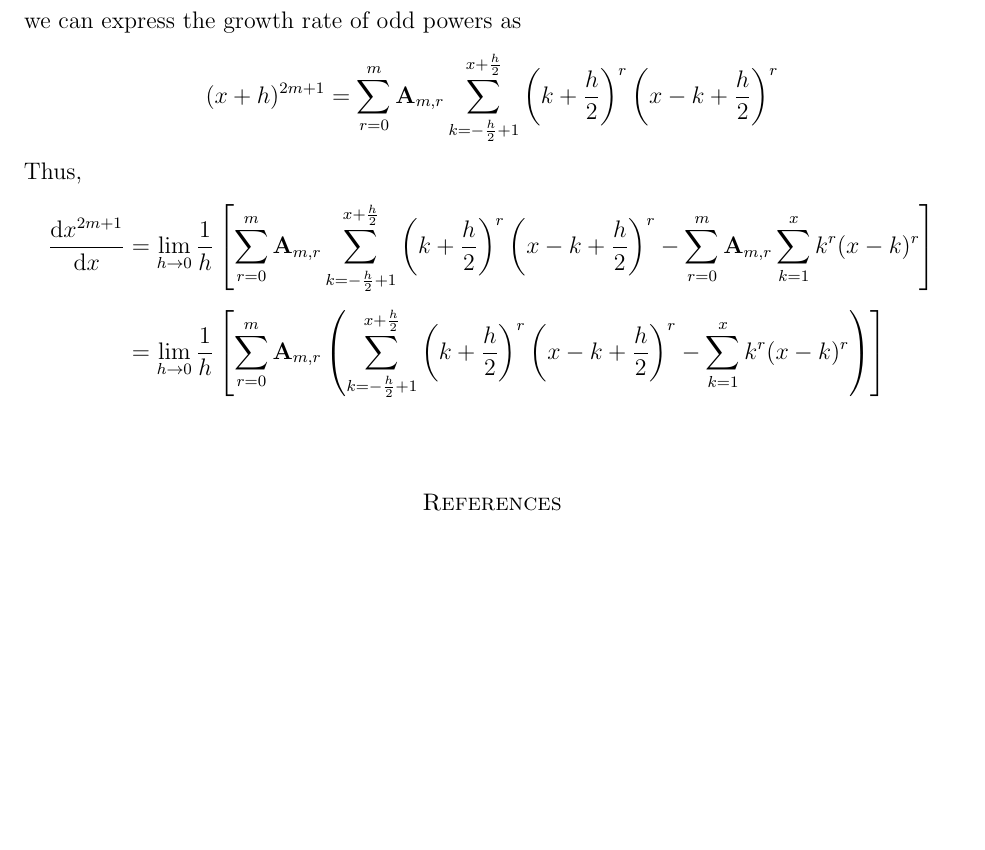
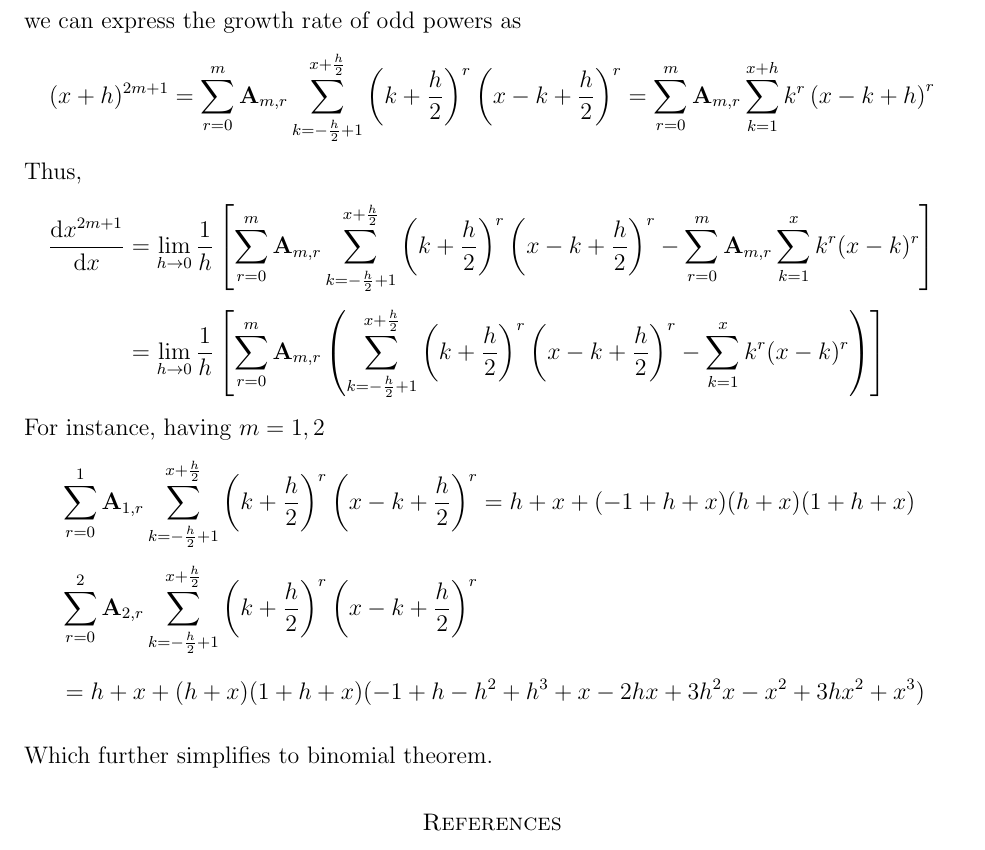
Before and after one commit to kolosovpetro/ANovelProofOfPowerRuleInCalculus, a LaTeX paper (src/ANovelProofOfPowerRuleInCalculus.tex, which reads src/sections/02_introduction.tex): part of page 3 of 3 before the commit and part of page 3 of 4 after it, cut so that both start at the same text, the shorter picture padded with empty space. Compiled offline with pdfLaTeX.

Commit message:
update formulae | mathematica programs

```diff
--- a/src/sections/02_introduction.tex
+++ b/src/sections/02_introduction.tex
@@ -52,12 +52,21 @@ where $\bernoulli{t}$ are Bernoulli numbers~\cite{bateman1953higher} such that $
 Therefore, by setting $a=-\frac{h}{2}$ in~\eqref{eq:odd-power-identity} we can express the growth rate of odd powers as
 \begin{align*}
 (x+h)
-    ^{2m+1} = \sum_{r=0}^{m} \coeffA{m}{r}
-    \sum_{k=-\frac{h}{2}+1}^{x+\frac{h}{2}} \left( k+\frac{h}{2} \right)^{r} \left(x-k+\frac{h}{2} \right)^{r}
+    ^{2m+1}
+    = \sum_{r=0}^{m} \coeffA{m}{r} \sum_{k=-\frac{h}{2}+1}^{x+\frac{h}{2}} \left( k+\frac{h}{2} \right)^{r} \left(x-k+\frac{h}{2} \right)^{r}
+    = \sum_{r=0}^{m} \coeffA{m}{r} \sum_{k=1}^{x+h} k^r \left(x-k+h \right)^{r}
 \end{align*}
 Thus,
 \begin{align*}
     \odv{x^{2m+1}}{x}
     &= \lim_{h \to 0} \frac{1}{h} \left[ \sum_{r=0}^{m} \coeffA{m}{r} \sum_{k=-\frac{h}{2}+1}^{x+\frac{h}{2}} \left( k+\frac{h}{2} \right)^{r} \left(x-k+\frac{h}{2} \right)^{r}- \sum_{r=0}^{m} \coeffA{m}{r} \sum_{k=1}^{x} k^r (x-k)^r\right] \\
-    &= \lim_{h \to 0} \frac{1}{h} \left[ \sum_{r=0}^{m} \coeffA{m}{r} \left( \sum_{k=-\frac{h}{2}+1}^{x+\frac{h}{2}} \left( k+\frac{h}{2} \right)^{r} \left(x-k+\frac{h}{2} \right)^{r}- \sum_{k=1}^{x} k^r (x-k)^r \right) \right] \\
+    &= \lim_{h \to 0} \frac{1}{h} \left[ \sum_{r=0}^{m} \coeffA{m}{r} \left( \sum_{k=-\frac{h}{2}+1}^{x+\frac{h}{2}} \left( k+\frac{h}{2} \right)^{r} \left(x-k+\frac{h}{2} \right)^{r}- \sum_{k=1}^{x} k^r (x-k)^r \right) \right]
 \end{align*}
+For instance, having $m=1,2$
+\begin{align*}
+    &\sum_{r=0}^{1} \coeffA{1}{r} \sum_{k=-\frac{h}{2}+1}^{x+\frac{h}{2}} \left( k+\frac{h}{2} \right)^{r} \left(x-k+\frac{h}{2} \right)^{r}
+    = h + x + (-1 + h + x) (h + x) (1 + h + x) \\
+    &\sum_{r=0}^{2} \coeffA{2}{r} \sum_{k=-\frac{h}{2}+1}^{x+\frac{h}{2}} \left( k+\frac{h}{2} \right)^{r} \left(x-k+\frac{h}{2} \right)^{r} \\
+    &= h + x + (h + x) (1 + h + x) (-1 + h - h^2 + h^3 + x - 2 h x + 3 h^2 x - x^2 + 3 h x^2 + x^3)
+\end{align*}
+Which further simplifies to binomial theorem.
```
Also changed, not shown: out/ANovelProofOfPowerRuleInCalculus.pdf, 2 other files.
